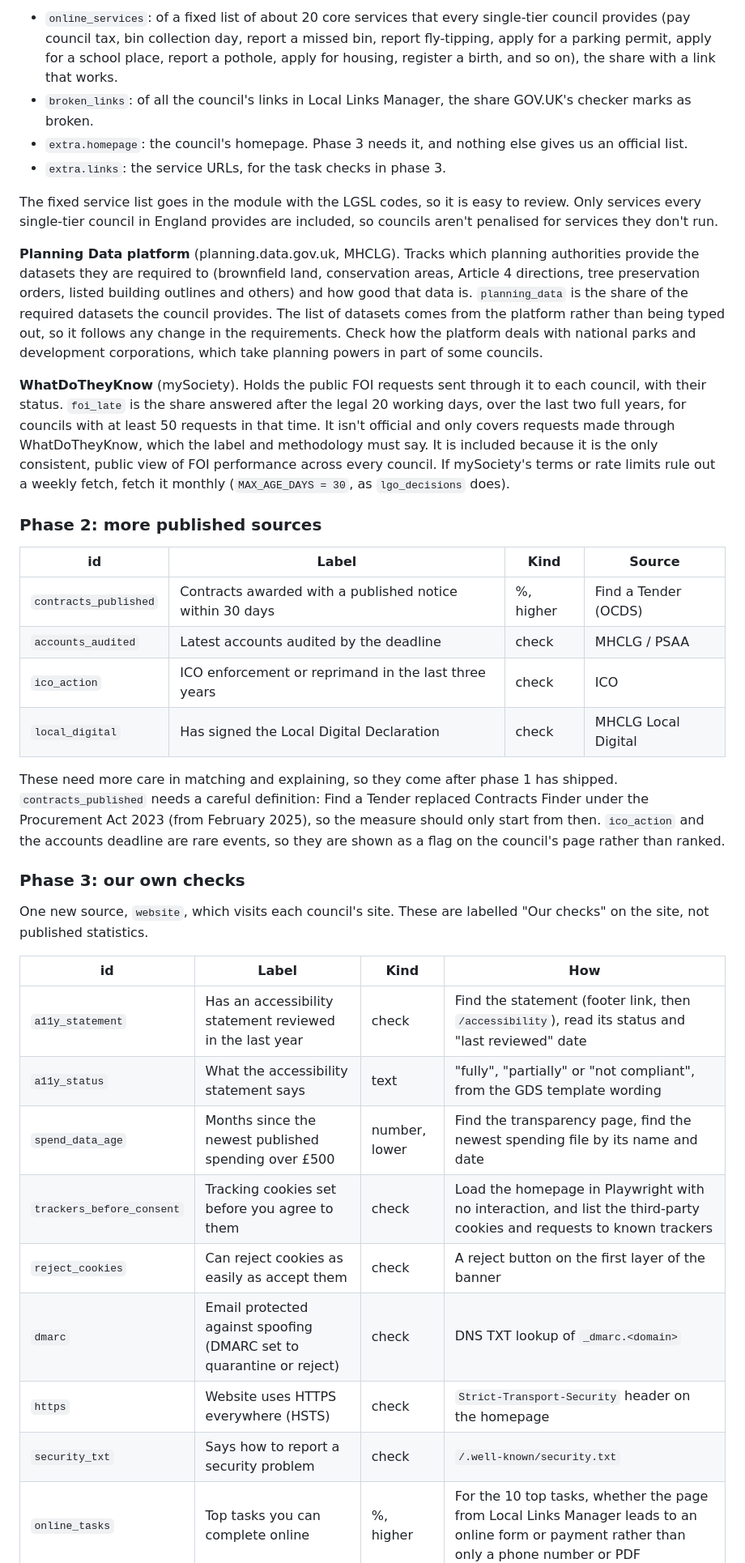
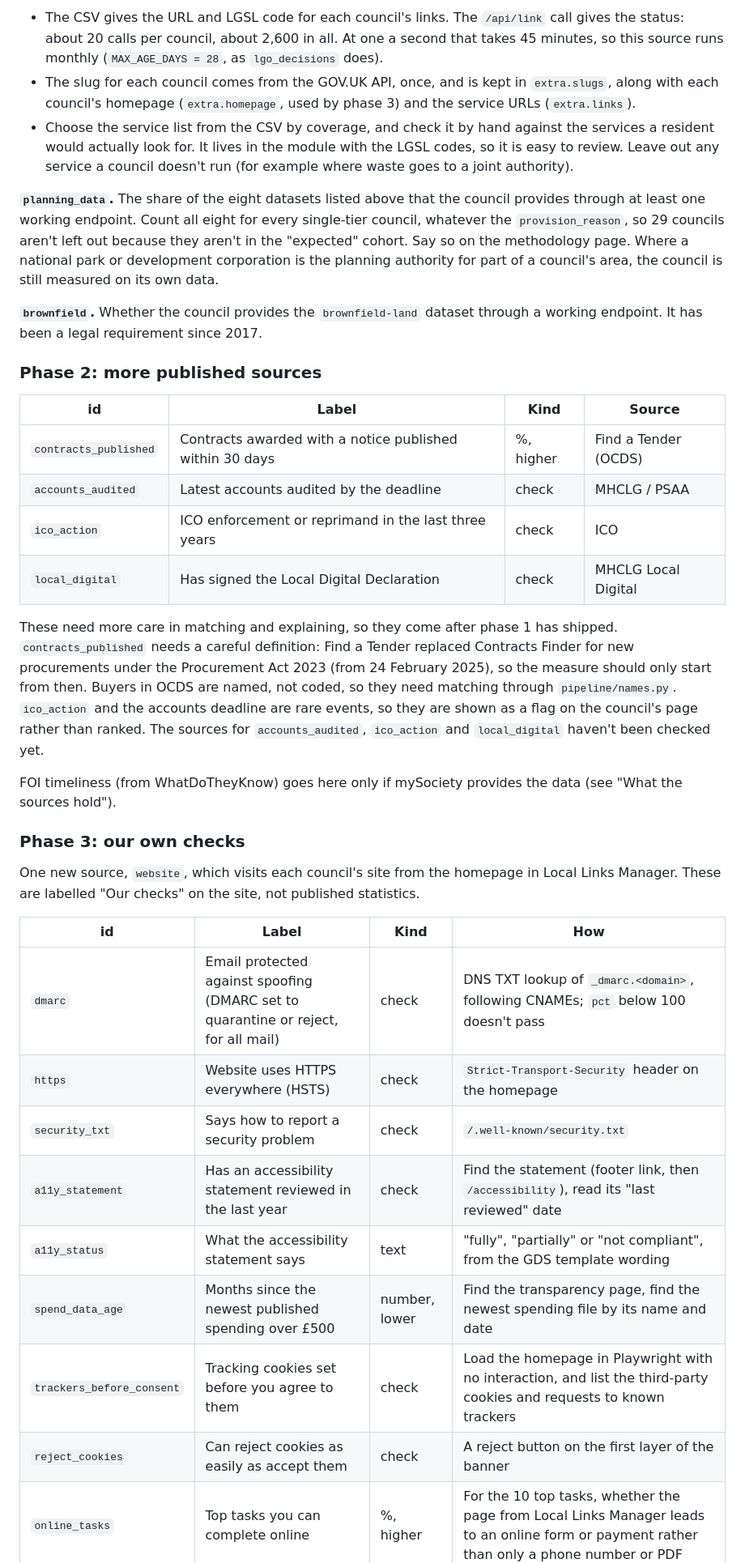
Before and after one commit to ryanocallaghan/CouncilsCompared, a Markdown page: docs/plans/digital-and-compliance.md, the part around one of its changes. Shown at 81% size. Rendered like a GitHub page.

```diff
--- a/docs/plans/digital-and-compliance.md
+++ b/docs/plans/digital-and-compliance.md
@@ -53,69 +108,64 @@ these links and regularly checks them. From it:
 
-- `online_services`: of a fixed list of about 20 core services that every
-  single-tier council provides (pay council tax, bin collection day, report a
-  missed bin, report fly-tipping, apply for a parking permit, apply for a
-  school place, report a pothole, apply for housing, register a birth, and so
-  on), the share with a link that works.
-- `broken_links`: of all the council's links in Local Links Manager, the
-  share GOV.UK's checker marks as broken.
-- `extra.homepage`: the council's homepage. Phase 3 needs it, and nothing
-  else gives us an official list.
-- `extra.links`: the service URLs, for the task checks in phase 3.
+- The CSV gives the URL and LGSL code for each council's links. The `/api/link`
+  call gives the status: about 20 calls per council, about 2,600 in all. At one
+  a second that takes 45 minutes, so this source runs monthly
+  (`MAX_AGE_DAYS = 28`, as `lgo_decisions` does).
+- The slug for each council comes from the GOV.UK API, once, and is kept in
+  `extra.slugs`, along with each council's homepage (`extra.homepage`, used
+  by phase 3) and the service URLs (`extra.links`).
+- Choose the service list from the CSV by coverage, and check it by hand
+  against the services a resident would actually look for. It lives in the
+  module with the LGSL codes, so it is easy to review. Leave out any service a
+  council doesn't run (for example where waste goes to a joint authority).
 
-The fixed service list goes in the module with the LGSL codes, so it is easy
-to review. Only services every single-tier council in England provides are
-included, so councils aren't penalised for services they don't run.
+**`planning_data`.** The share of the eight datasets listed above that the
+council provides through at least one working endpoint. Count all eight for
+every single-tier council, whatever the `provision_reason`, so 29 councils
+aren't left out because they aren't in the "expected" cohort. Say so on the
+methodology page. Where a national park or development corporation is the
+planning authority for part of a council's area, the council is still
+measured on its own data.
 
-**Planning Data platform** (planning.data.gov.uk, MHCLG). Tracks which
-planning authorities provide the datasets they are required to (brownfield
-land, conservation areas, Article 4 directions, tree preservation orders,
-listed building outlines and others) and how good that data is.
-`planning_data` is the share of the required datasets the council provides.
-The list of datasets comes from the platform rather than being typed out, so
-it follows any change in the requirements. Check how the platform deals with
-national parks and development corporations, which take planning powers in
-part of some councils.
-
-**WhatDoTheyKnow** (mySociety). Holds the public FOI requests sent through it
-to each council, with their status. `foi_late` is the share answered after the
-legal 20 working days, over the last two full years, for councils with at
-least 50 requests in that time. It isn't official and only covers requests
-made through WhatDoTheyKnow, which the label and methodology must say. It is
-included because it is the only consistent, public view of FOI performance
-across every council. If mySociety's terms or rate limits rule out a weekly
-fetch, fetch it monthly (`MAX_AGE_DAYS = 30`, as `lgo_decisions` does).
+**`brownfield`.** Whether the council provides the `brownfield-land` dataset
+through a working endpoint. It has been a legal requirement since 2017.
 
 ### Phase 2: more published sources
 
 | id | Label | Kind | Source |
 |---|---|---|---|
-| `contracts_published` | Contracts awarded with a published notice within 30 days | %, higher | Find a Tender (OCDS) |
+| `contracts_published` | Contracts awarded with a notice published within 30 days | %, higher | Find a Tender (OCDS) |
 | `accounts_audited` | Latest accounts audited by the deadline | check | MHCLG / PSAA |
 | `ico_action` | ICO enforcement or reprimand in the last three years | check | ICO |
 | `local_digital` | Has signed the Local Digital Declaration | check | MHCLG Local Digital |
 
 These need more care in matching and explaining, so they come after phase 1
 has shipped. `contracts_published` needs a careful definition: Find a Tender
-replaced Contracts Finder under the Procurement Act 2023 (from February 2025),
-so the measure should only start from then. `ico_action` and the accounts
-deadline are rare events, so they are shown as a flag on the council's page
-rather than ranked.
+replaced Contracts Finder for new procurements under the Procurement Act 2023
+(from 24 February 2025), so the measure should only start from then. Buyers in
+OCDS are named, not coded, so they need matching through `pipeline/names.py`.
+`ico_action` and the accounts deadline are rare events, so they are shown as a
+flag on the council's page rather than ranked. The sources for
+`accounts_audited`, `ico_action` and `local_digital` haven't been checked yet.
+
+FOI timeliness (from WhatDoTheyKnow) goes here only if mySociety provides the
+data (see "What the sources hold").
 
 ### Phase 3: our own checks
 
-One new source, `website`, which visits each council's site. These are labelled
-"Our checks" on the site, not published statistics.
+One new source, `website`, which visits each council's site from the homepage
+in Local Links Manager. These are labelled "Our checks" on the site, not
+published statistics.
 
 | id | Label | Kind | How |
 |---|---|---|---|
-| `a11y_statement` | Has an accessibility statement reviewed in the last year | check | Find the statement (footer link, then `/accessibility`), read its status and "last reviewed" date |
+| `dmarc` | Email protected against spoofing (DMARC set to quarantine or reject, for all mail) | check | DNS TXT lookup of `_dmarc.<domain>`, following CNAMEs; `pct` below 100 doesn't pass |
+| `https` | Website uses HTTPS everywhere (HSTS) | check | `Strict-Transport-Security` header on the homepage |
+| `security_txt` | Says how to report a security problem | check | `/.well-known/security.txt` |
+| `a11y_statement` | Has an accessibility statement reviewed in the last year | check | Find the statement (footer link, then `/accessibility`), read its "last reviewed" date |
 | `a11y_status` | What the accessibility statement says | text | "fully", "partially" or "not compliant", from the GDS template wording |
 | `spend_data_age` | Months since the newest published spending over £500 | number, lower | Find the transparency page, find the newest spending file by its name and date |
 | `trackers_before_consent` | Tracking cookies set before you agree to them | check | Load the homepage in Playwright with no interaction, and list the third-party cookies and requests to known trackers |
 | `reject_cookies` | Can reject cookies as easily as accept them | check | A reject button on the first layer of the banner |
-| `dmarc` | Email protected against spoofing (DMARC set to quarantine or reject) | check | DNS TXT lookup of `_dmarc.<domain>` |
-| `https` | Website uses HTTPS everywhere (HSTS) | check | `Strict-Transport-Security` header on the homepage |
-| `security_txt` | Says how to report a security problem | check | `/.well-known/security.txt` |
 | `online_tasks` | Top tasks you can complete online | %, higher | For the 10 top tasks, whether the page from Local Links Manager leads to an online form or payment rather than only a phone number or PDF |
 
 What we also record, but don't rank: the CMS, the forms platform and the
```
Also changed, not shown: other parts of docs/plans/digital-and-compliance.md (+130 -57 lines).
